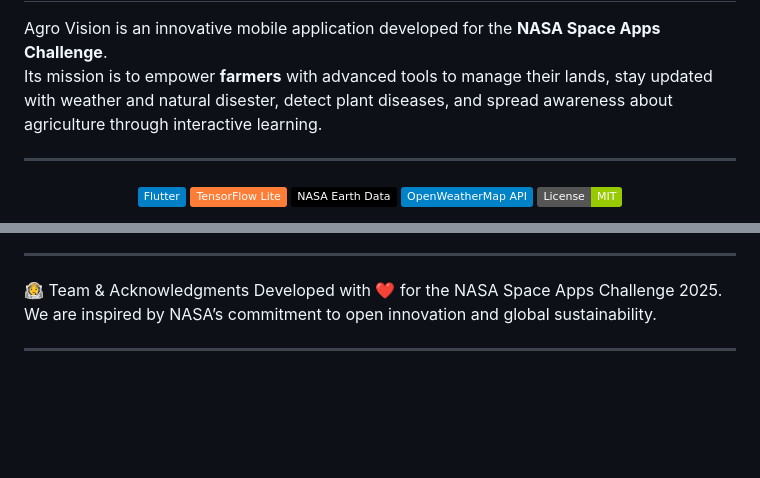
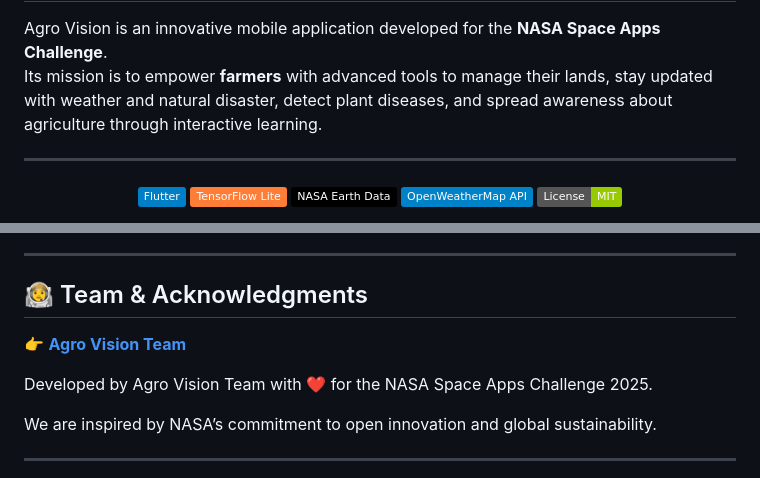
Before and after one commit to SM-SHIFAT/agro_vision, a Markdown page: README.md, 2 parts joined by grey strips. Drawn GitHub-style; badges without logos; blank space fills up the shorter version.

```diff
--- a/README.md
+++ b/README.md
@@ -4,7 +4,7 @@
 <h1 align="center">🌾 Agro Vision</h1>
 
 Agro Vision is an innovative mobile application developed for the **NASA Space Apps Challenge**.
-Its mission is to empower **farmers** with advanced tools to manage their lands, stay updated with weather and natural disester, detect plant diseases, and spread awareness about agriculture through interactive learning.
+Its mission is to empower **farmers** with advanced tools to manage their lands, stay updated with weather and natural disaster, detect plant diseases, and spread awareness about agriculture through interactive learning.
 
 ---
 <p align="center">
@@ -80,8 +80,11 @@ An educational mini-game designed to teach **non-farmers** how food is grown, ha
 
 ---
 
-👩‍🚀 Team & Acknowledgments
-Developed with ❤️ for the NASA Space Apps Challenge 2025.
+## 👩‍🚀 Team & Acknowledgments
+👉 [**Agro Vision Team**](https://www.spaceappschallenge.org/2025/find-a-team/agro-vision/?tab=details)
+
+Developed by Agro Vision Team with ❤️ for the NASA Space Apps Challenge 2025.
+
 We are inspired by NASA’s commitment to open innovation and global sustainability.
 
 ---
```
